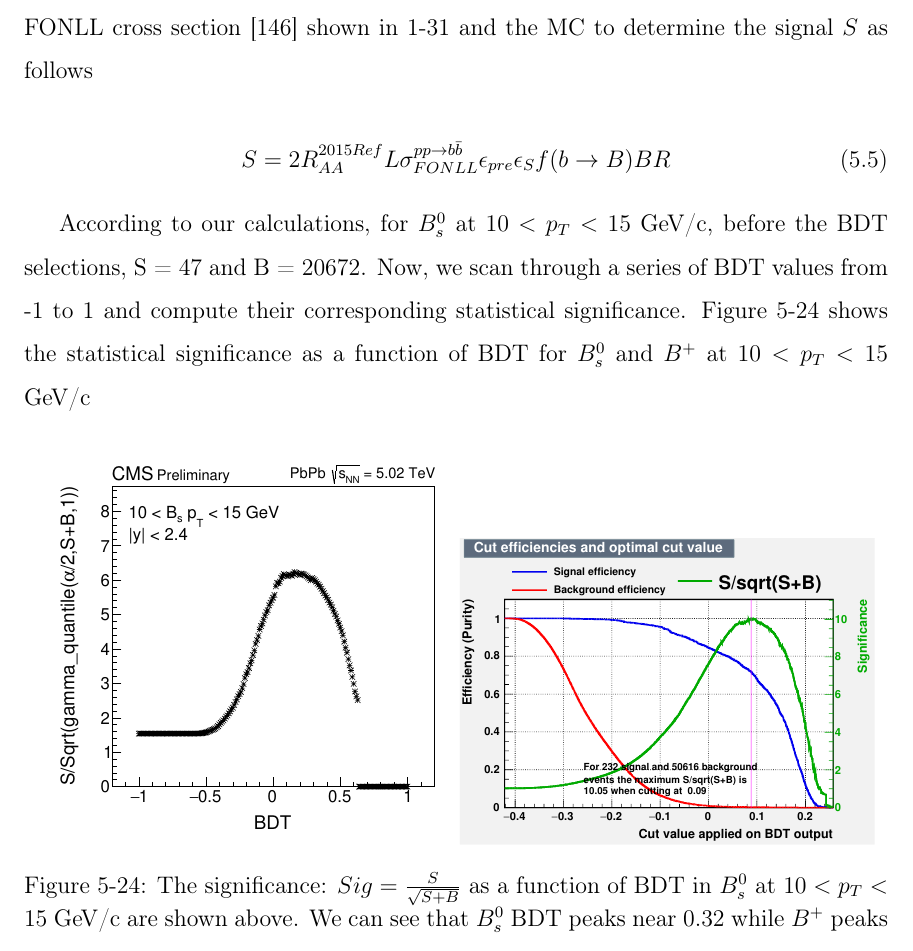
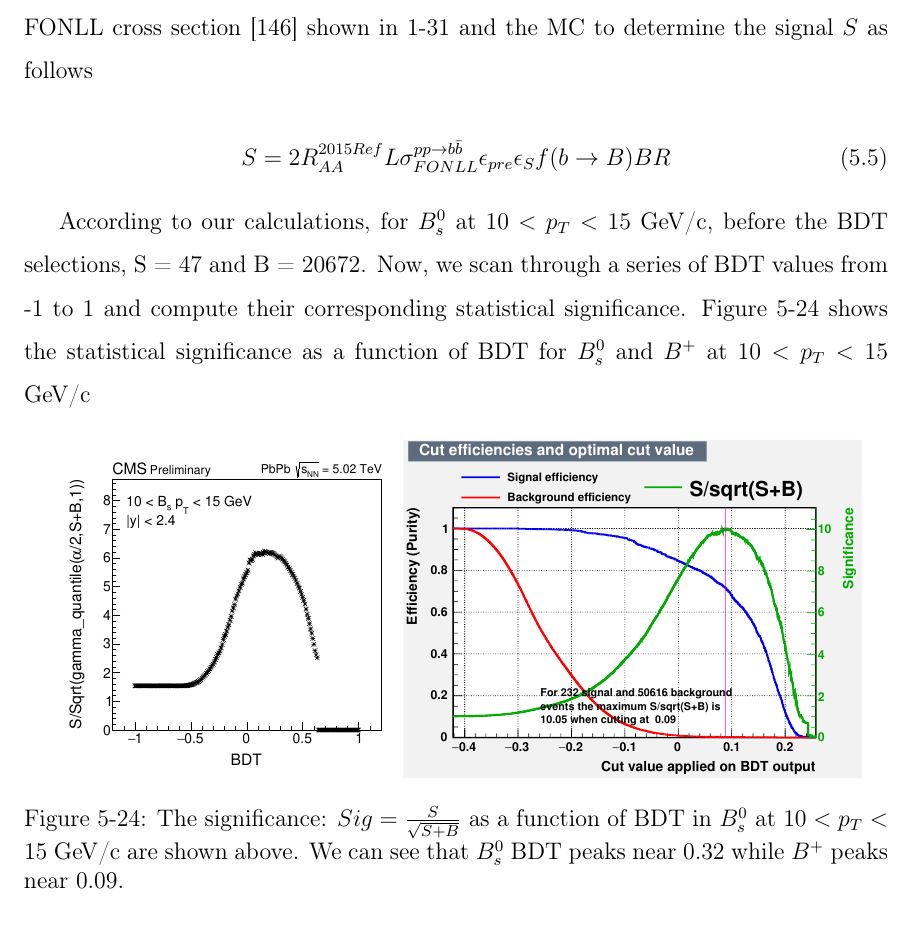
Before and after one commit to MYOMAO/PhDThesis, a LaTeX thesis (main.tex, which reads chap5.tex): part of page 186 of 300, cut so that both start at the same text. Compiled offline with pdfLaTeX.

Commit message:
Update 1st Draft Start

```diff
--- a/chap5.tex
+++ b/chap5.tex
@@ -761,8 +761,8 @@ According to our calculations, for $B^0_s$ at $10 < p_T < 15$ GeV/c, before the
 
 \begin{figure}[h]
 \begin{center}
-\includegraphics[width= 0.48\textwidth]{Figures/Chapter5/BsSig_10_15.pdf}
-\includegraphics[width= 0.48\textwidth]{Figures/Chapter5/BPSig_10_15.pdf}
+\includegraphics[width= 0.40\textwidth]{Figures/Chapter5/BsSig_10_15.pdf}
+\includegraphics[width= 0.53\textwidth]{Figures/Chapter5/BPSig_10_15.pdf}
 \caption{The significance: $Sig = \frac{S}{\sqrt{S+B}}$ as a function of BDT in $B^0_s$ at $10 < p_T <  15$ GeV/c are shown above. We can see that $B^0_s$ BDT peaks near 0.32 while $B^+$ peaks near 0.09.}
 \label{WorkingPoint}
 \end{center}
```
Also changed, not shown: Figures/Chapter5/BPHisPtWidth.eps (added), Figures/Chapter5/BsHisPtWidth.eps (added), chap5.tex (4 more changed lines), 4 other files.
